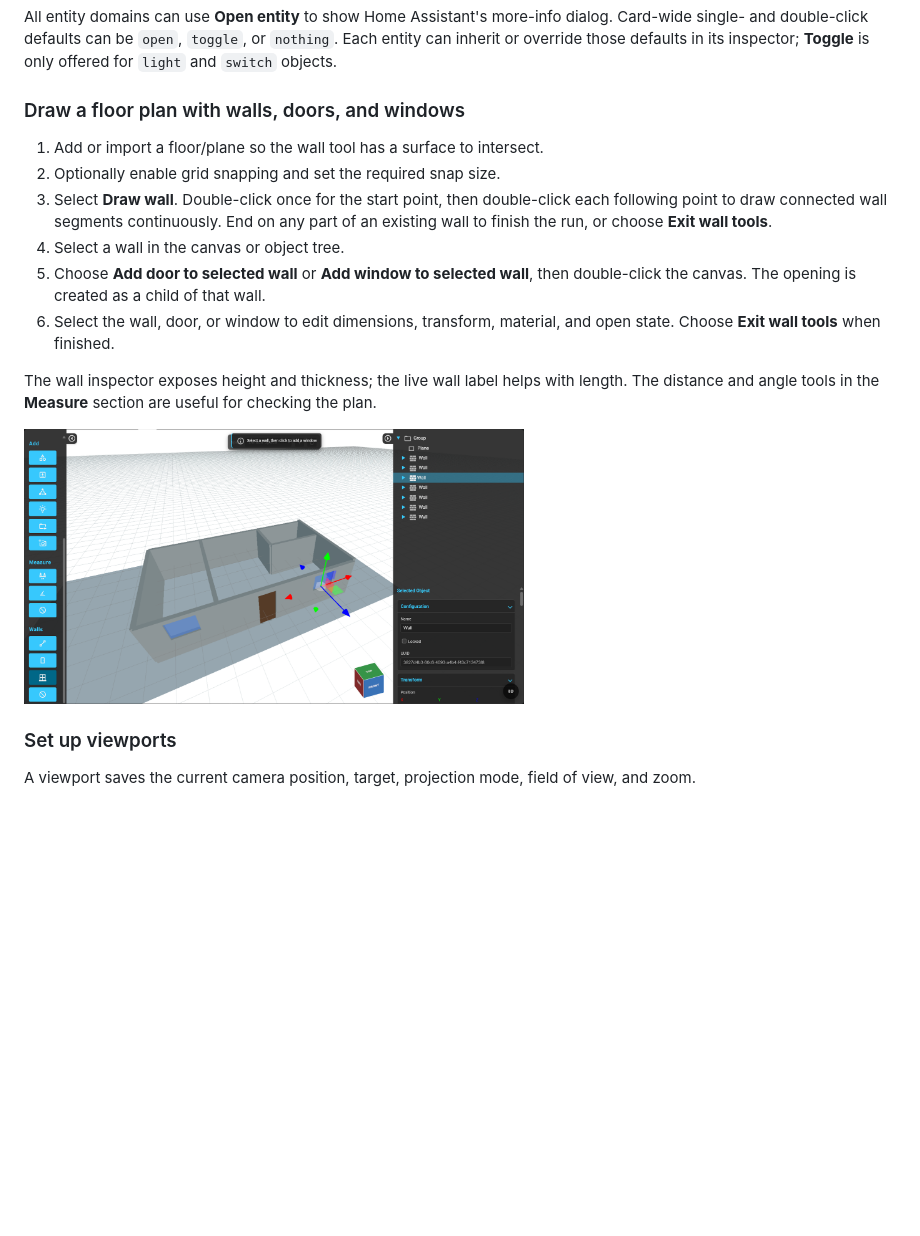
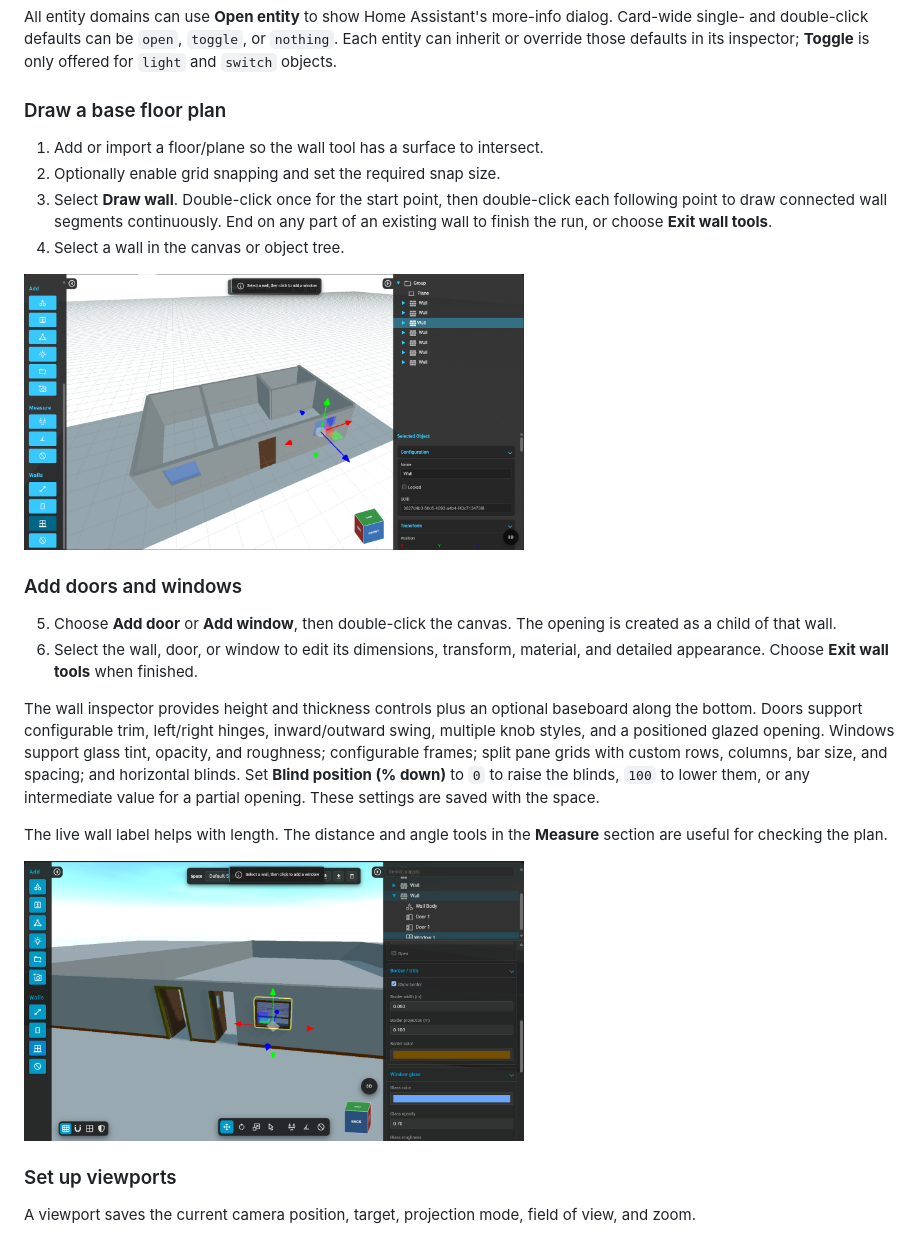
Before and after one commit to tentone/dt3d-ha, a Markdown page: MANUAL.md, the part around the change. GitHub-like rendering; pictures changed too: readme/windows_door.png (added); blank space fills up the shorter version.

Commit message:
Door window costumization

```diff
--- a/MANUAL.md
+++ b/MANUAL.md
@@ -120,7 +120,7 @@ dialog. Card-wide single- and double-click defaults can be `open`, `toggle`, or
 `nothing`. Each entity can inherit or override those defaults in its inspector;
 **Toggle** is only offered for `light` and `switch` objects.
 
-### Draw a floor plan with walls, doors, and windows
+### Draw a base floor plan
 
 1. Add or import a floor/plane so the wall tool has a surface to intersect.
 2. Optionally enable grid snapping and set the required snap size.
@@ -128,16 +128,28 @@ dialog. Card-wide single- and double-click defaults can be `open`, `toggle`, or
    each following point to draw connected wall segments continuously. End on any
    part of an existing wall to finish the run, or choose **Exit wall tools**.
 4. Select a wall in the canvas or object tree.
-5. Choose **Add door to selected wall** or **Add window to selected wall**, then
-   double-click the canvas. The opening is created as a child of that wall.
-6. Select the wall, door, or window to edit dimensions, transform, material, and
-   open state. Choose **Exit wall tools** when finished.
-
-The wall inspector exposes height and thickness; the live wall label helps with
-length. The distance and angle tools in the **Measure** section are useful for
-checking the plan.
 
 <img src="readme/5_layout_editor.png" width="500">
+
+### Add doors and windows
+5. Choose **Add door** or **Add window**, then
+   double-click the canvas. The opening is created as a child of that wall.
+6. Select the wall, door, or window to edit its dimensions, transform, material,
+   and detailed appearance. Choose **Exit wall tools** when finished.
+
+The wall inspector provides height and thickness controls plus an optional
+baseboard along the bottom. Doors support configurable trim, left/right hinges,
+inward/outward swing, multiple knob styles, and a positioned glazed opening.
+Windows support glass tint, opacity, and roughness; configurable frames; split
+pane grids with custom rows, columns, bar size, and spacing; and horizontal
+blinds. Set **Blind position (% down)** to `0` to raise the blinds, `100` to
+lower them, or any intermediate value for a partial opening. These settings are
+saved with the space.
+
+The live wall label helps with length. The distance and angle tools in the
+**Measure** section are useful for checking the plan.
+
+<img src="readme/windows_door.png" width="500">
 
 ### Set up viewports
 
```
Also changed, not shown: 7 other files.
